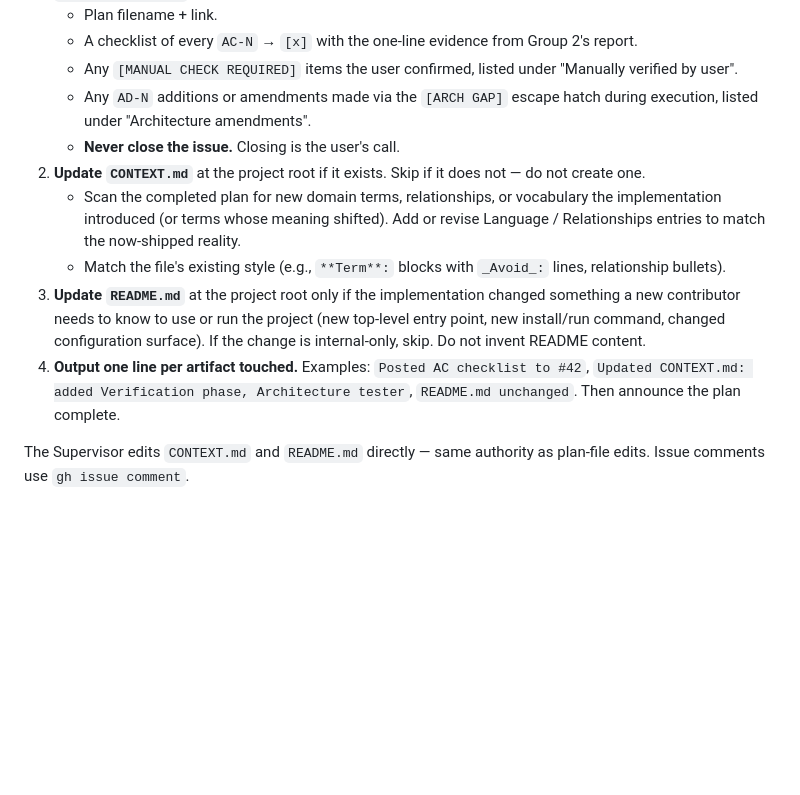
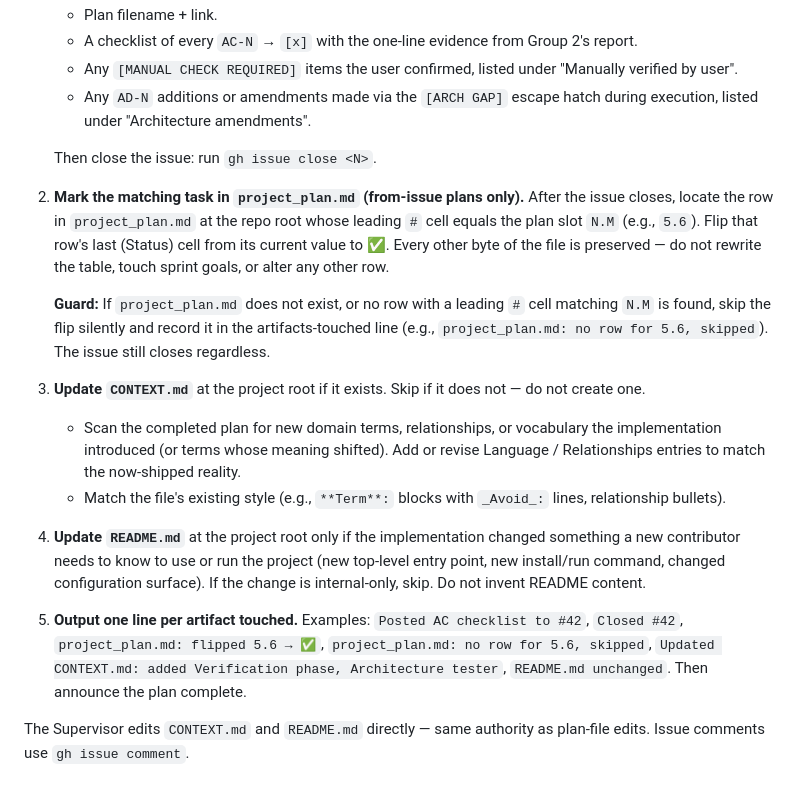
Before and after one commit to Maxastrand04/Custom-skills, a Markdown page: implementation-plan-execute/SKILL.md, the part around the change. Drawn GitHub-style; blank space fills up the shorter version.

Commit message:
5.6 completed

```diff
--- a/implementation-plan-execute/SKILL.md
+++ b/implementation-plan-execute/SKILL.md
@@ -276,11 +276,15 @@ Run these in order, only after the Verification phase Phase tester passes:
    - A checklist of every `AC-N` → `[x]` with the one-line evidence from Group 2's report.
    - Any `[MANUAL CHECK REQUIRED]` items the user confirmed, listed under "Manually verified by user".
    - Any `AD-N` additions or amendments made via the `[ARCH GAP]` escape hatch during execution, listed under "Architecture amendments".
-   - **Never close the issue.** Closing is the user's call.
-2. **Update `CONTEXT.md`** at the project root if it exists. Skip if it does not — do not create one.
+
+   Then close the issue: run `gh issue close <N>`.
+2. **Mark the matching task in `project_plan.md` (from-issue plans only).** After the issue closes, locate the row in `project_plan.md` at the repo root whose leading `#` cell equals the plan slot `N.M` (e.g., `5.6`). Flip that row's last (Status) cell from its current value to ✅. Every other byte of the file is preserved — do not rewrite the table, touch sprint goals, or alter any other row.
+
+   **Guard:** If `project_plan.md` does not exist, or no row with a leading `#` cell matching `N.M` is found, skip the flip silently and record it in the artifacts-touched line (e.g., `project_plan.md: no row for 5.6, skipped`). The issue still closes regardless.
+3. **Update `CONTEXT.md`** at the project root if it exists. Skip if it does not — do not create one.
    - Scan the completed plan for new domain terms, relationships, or vocabulary the implementation introduced (or terms whose meaning shifted). Add or revise Language / Relationships entries to match the now-shipped reality.
    - Match the file's existing style (e.g., `**Term**:` blocks with `_Avoid_:` lines, relationship bullets).
-3. **Update `README.md`** at the project root only if the implementation changed something a new contributor needs to know to use or run the project (new top-level entry point, new install/run command, changed configuration surface). If the change is internal-only, skip. Do not invent README content.
-4. **Output one line per artifact touched.** Examples: `Posted AC checklist to #42`, `Updated CONTEXT.md: added Verification phase, Architecture tester`, `README.md unchanged`. Then announce the plan complete.
+4. **Update `README.md`** at the project root only if the implementation changed something a new contributor needs to know to use or run the project (new top-level entry point, new install/run command, changed configuration surface). If the change is internal-only, skip. Do not invent README content.
+5. **Output one line per artifact touched.** Examples: `Posted AC checklist to #42`, `Closed #42`, `project_plan.md: flipped 5.6 → ✅`, `project_plan.md: no row for 5.6, skipped`, `Updated CONTEXT.md: added Verification phase, Architecture tester`, `README.md unchanged`. Then announce the plan complete.
 
 The Supervisor edits `CONTEXT.md` and `README.md` directly — same authority as plan-file edits. Issue comments use `gh issue comment`.
```
